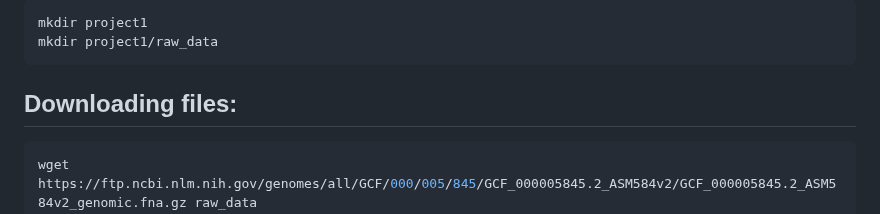
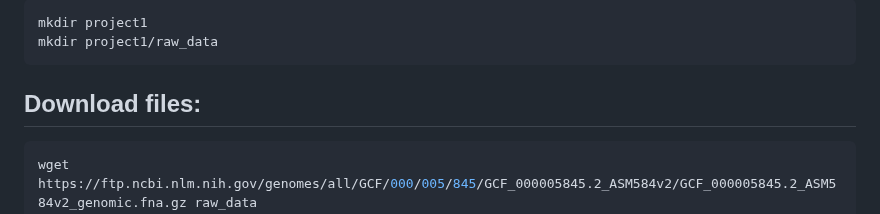
Before and after one commit to rereremin/bioinformatics_skills, a Markdown page: README.md, the part around the change. Drawn GitHub-style.

````diff
--- a/README.md
+++ b/README.md
@@ -5,7 +5,7 @@ mkdir project1
 mkdir project1/raw_data
  ```
 
-## Downloading files:
+## Download files:
 ```bash
 wget https://ftp.ncbi.nlm.nih.gov/genomes/all/GCF/000/005/845/GCF_000005845.2_ASM584v2/GCF_000005845.2_ASM584v2_genomic.fna.gz raw_data
 wget https://ftp.ncbi.nlm.nih.gov/genomes/all/GCF/000/005/845/GCF_000005845.2_ASM584v2/GCF_000005845.2_ASM584v2_cds_from_genomic.fna.gz raw_data
````
